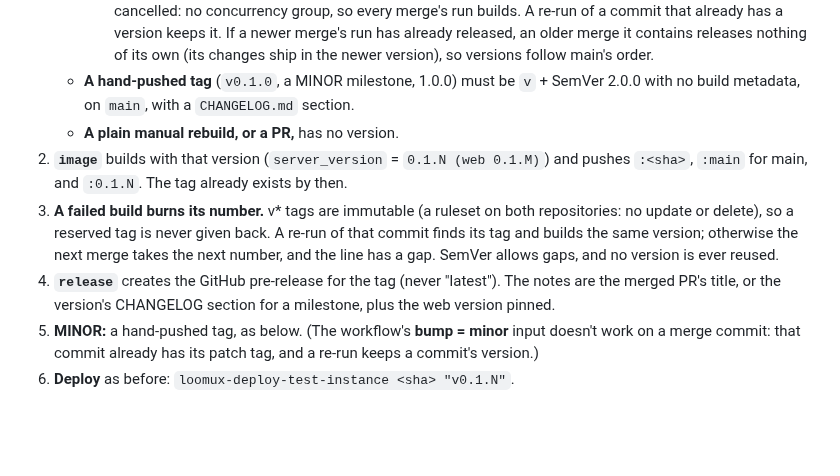
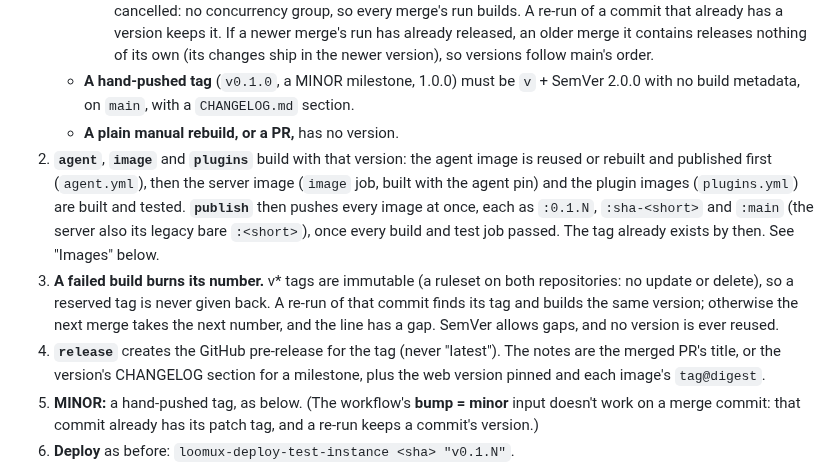
Before and after one commit to loomux/server, a Markdown page: docs/release/versioning.md, the part around the change. GitHub-like rendering; blank space fills up the shorter version.

Commit message:
LOOM-194: the release run in the docs, and the changelog fragment
Co-Authored-By: Claude Fable 5.1 <noreply@anthropic.com>

```diff
--- a/docs/release/versioning.md
+++ b/docs/release/versioning.md
@@ -32,13 +32,13 @@ Loomux follows [Semantic Versioning 2.0.0](https://semver.org/spec/v2.0.0.html).
      Nothing is queued or cancelled: no concurrency group, so every merge's run builds. A re-run of a commit that already has a version keeps it. If a newer merge's run has already released, an older merge it contains releases nothing of its own (its changes ship in the newer version), so versions follow main's order.
    - **A hand-pushed tag** (`v0.1.0`, a MINOR milestone, 1.0.0) must be `v` + SemVer 2.0.0 with no build metadata, on `main`, with a `CHANGELOG.md` section.
    - **A plain manual rebuild, or a PR,** has no version.
-2. **`image`** builds with that version (`server_version` = `0.1.N (web 0.1.M)`) and pushes `:<sha>`, `:main` for main, and `:0.1.N`. The tag already exists by then.
+2. **`agent`**, **`image`** and **`plugins`** build with that version: the agent image is reused or rebuilt and published first (`agent.yml`), then the server image (`image` job, built with the agent pin) and the plugin images (`plugins.yml`) are built and tested. **`publish`** then pushes every image at once, each as `:0.1.N`, `:sha-<short>` and `:main` (the server also its legacy bare `:<short>`), once every build and test job passed. The tag already exists by then. See "Images" below.
 3. **A failed build burns its number.** v* tags are immutable (a
    ruleset on both repositories: no update or delete), so a reserved tag
    is never given back. A re-run of that commit finds its tag and builds
    the same version; otherwise the next merge takes the next number, and
    the line has a gap. SemVer allows gaps, and no version is ever reused.
-4. **`release`** creates the GitHub pre-release for the tag (never "latest"). The notes are the merged PR's title, or the version's CHANGELOG section for a milestone, plus the web version pinned.
+4. **`release`** creates the GitHub pre-release for the tag (never "latest"). The notes are the merged PR's title, or the version's CHANGELOG section for a milestone, plus the web version pinned and each image's `tag@digest`.
 5. **MINOR:** a hand-pushed tag, as below. (The workflow's
    **bump = minor** input doesn't work on a merge commit: that commit
    already has its patch tag, and a re-run keeps a commit's version.)
```
Also changed, not shown: changes/loom-194-release-train.md (added, +3 -0 lines), docs/deploy/agent-image.md (+11 -8 lines).
